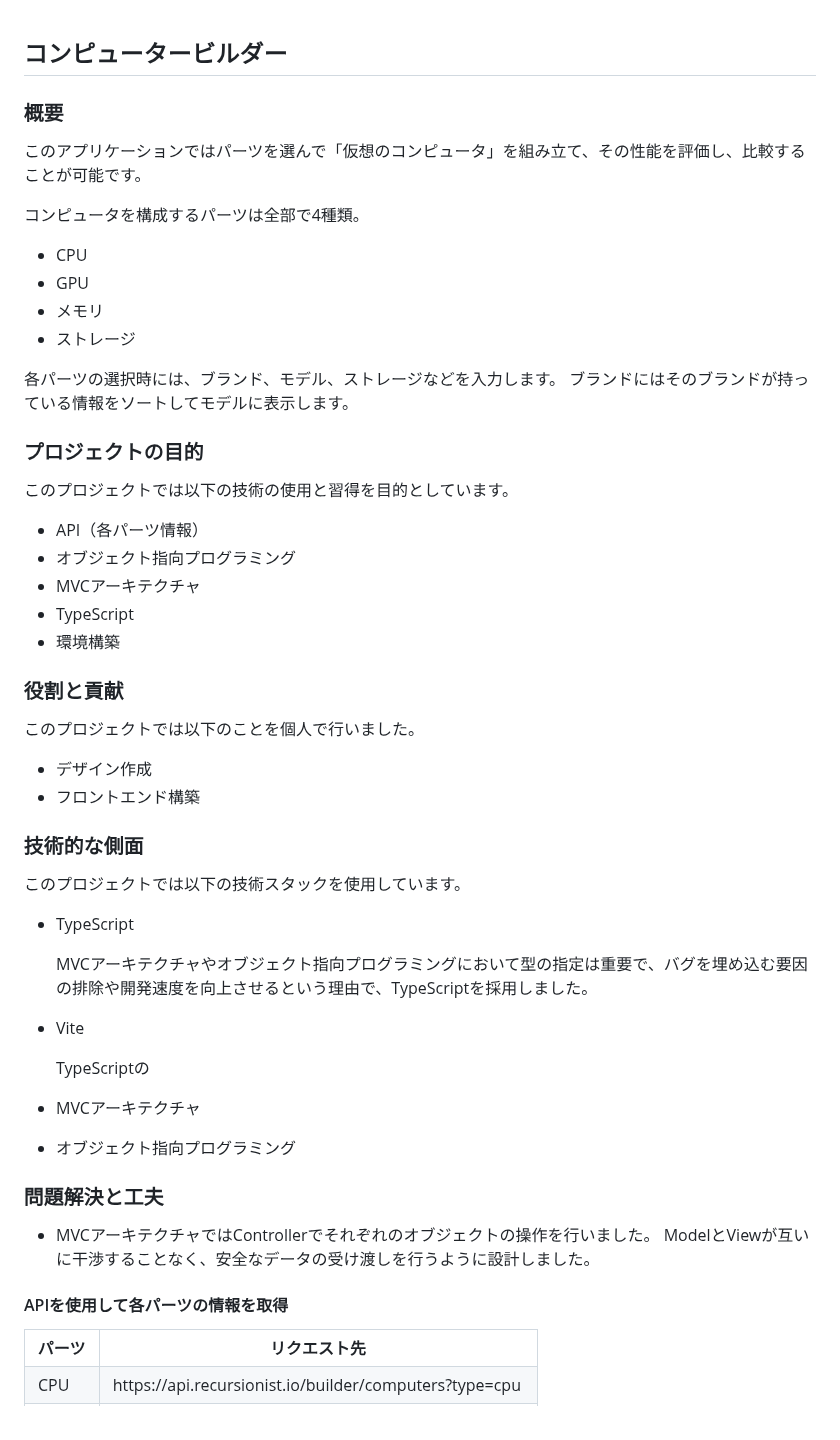
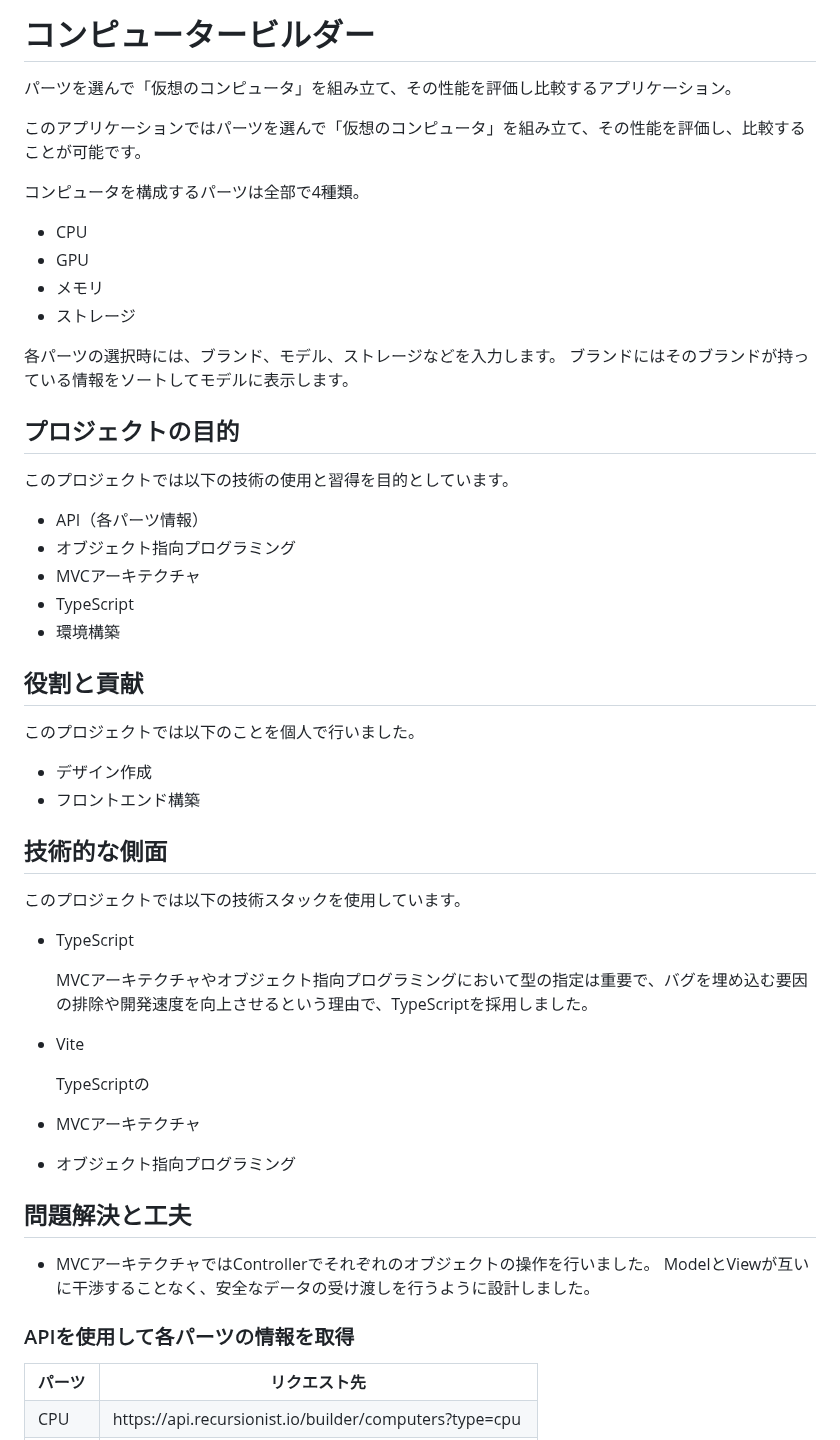
Before and after one commit to daxchx/computer-builder, a Markdown page: README.md, the part around one of its changes. GitHub-like rendering.

```diff
--- a/README.md
+++ b/README.md
@@ -1,7 +1,6 @@
+# コンピュータービルダー
 
-## コンピュータービルダー
-
-### 概要
+パーツを選んで「仮想のコンピュータ」を組み立て、その性能を評価し比較するアプリケーション。
 
 このアプリケーションではパーツを選んで「仮想のコンピュータ」を組み立て、その性能を評価し、比較することが可能です。
 
@@ -14,7 +13,7 @@
 
 各パーツの選択時には、ブランド、モデル、ストレージなどを入力します。 ブランドにはそのブランドが持っている情報をソートしてモデルに表示します。
 
-### プロジェクトの目的
+## プロジェクトの目的
 
 このプロジェクトでは以下の技術の使用と習得を目的としています。
 
@@ -24,14 +23,14 @@
 - TypeScript
 - 環境構築
 
-### 役割と貢献
+## 役割と貢献
 
 このプロジェクトでは以下のことを個人で行いました。
 
 - デザイン作成
 - フロントエンド構築
 
-### 技術的な側面
+## 技術的な側面
 
 このプロジェクトでは以下の技術スタックを使用しています。
 
@@ -46,11 +45,11 @@
 - MVCアーキテクチャ
 - オブジェクト指向プログラミング
 
-### 問題解決と工夫
+## 問題解決と工夫
 - MVCアーキテクチャではControllerでそれぞれのオブジェクトの操作を行いました。
 ModelとViewが互いに干渉することなく、安全なデータの受け渡しを行うように設計しました。
 
-#### APIを使用して各パーツの情報を取得
+### APIを使用して各パーツの情報を取得
 
 <table>
   <tr>
```
Also changed, not shown: other parts of README.md (+7 -7 lines).
